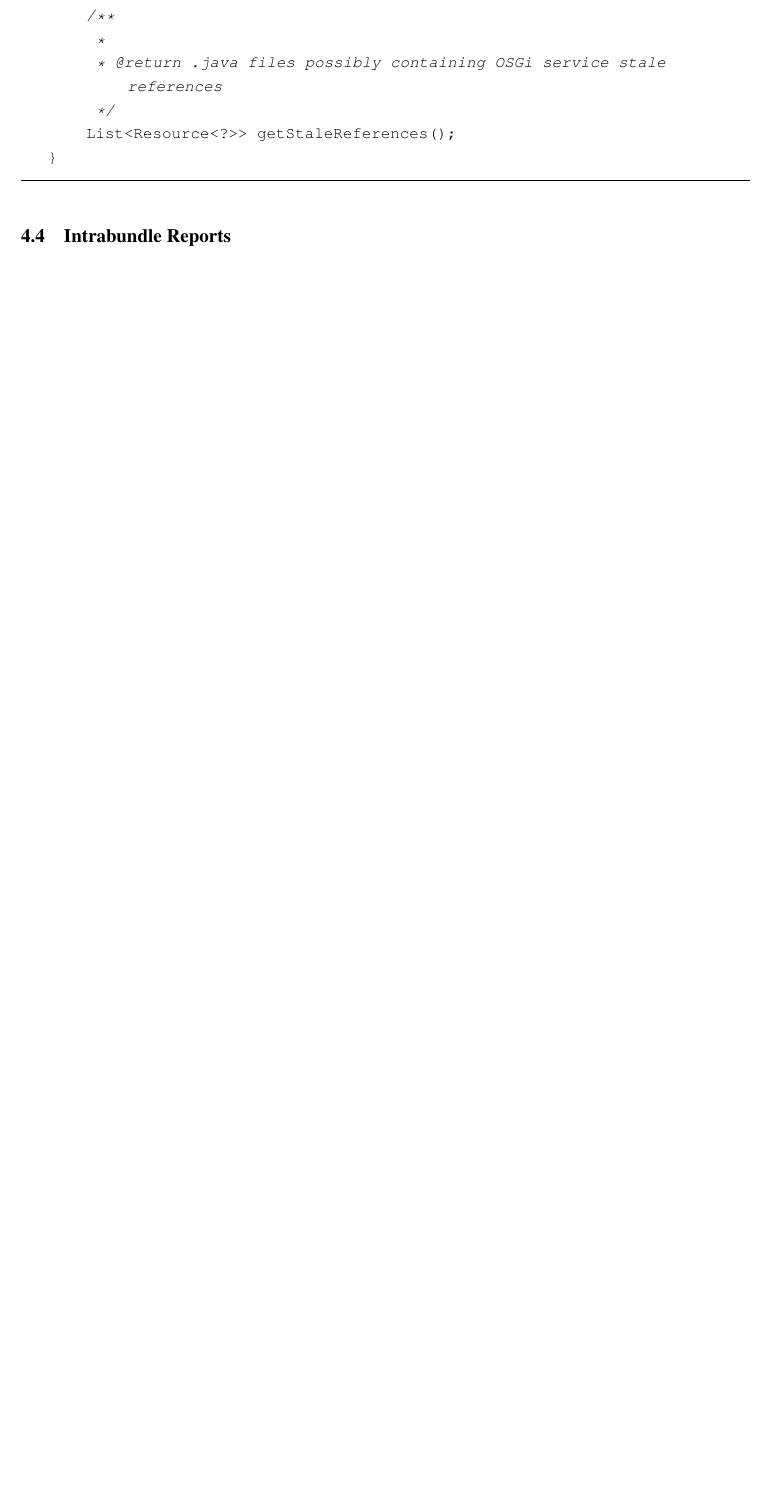
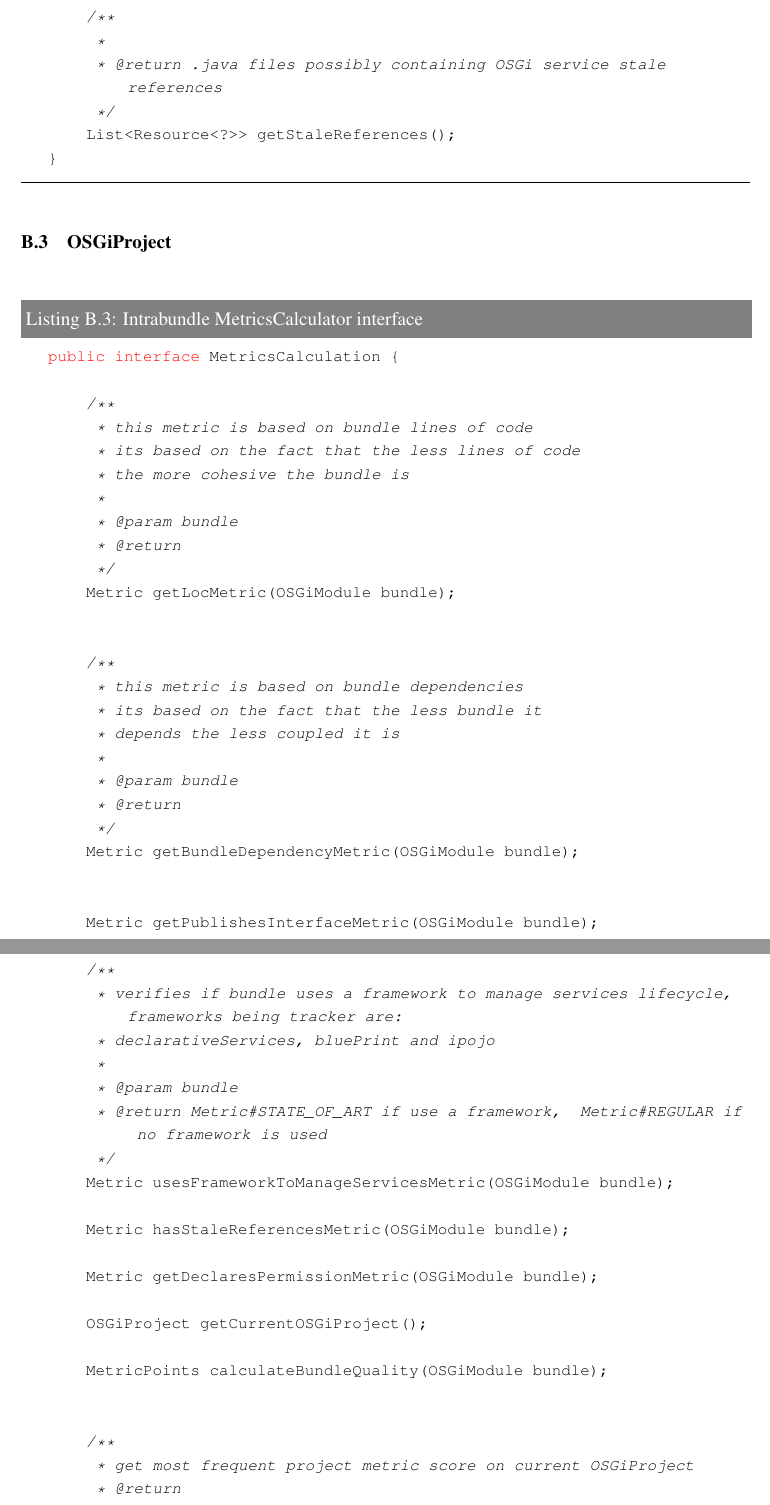
Before and after one commit to rmpestano/intrabundle, a LaTeX thesis (src/docs/intrabundle-thesis.tex, which reads src/docs/6-ch04.tex, src/docs/9-appendix.tex): part of page 43 of 61 before the commit and two parts of pages 62 and 63 of 63 after it, the two joined at a grey line, cut so that both start at the same text, the shorter picture padded with empty space. Compiled offline with pdfLaTeX; a LaTeX package or settings file that is missing is left out.

Commit message:
cosmetics

```diff
--- a/src/docs/6-ch04.tex
+++ b/src/docs/6-ch04.tex
@@ -151,9 +84,3 @@ public interface OSGiModule extends Serializable, Comparable<OSGiModule>{
-     * @return .java files possibly containing OSGi service stale references
-     */
-    List<Resource<?>> getStaleReferences();
-}
-\end{lstlisting}
-\FloatBarrier
 
 
 \section{Intrabundle Reports}
--- a/src/docs/9-appendix.tex
+++ b/src/docs/9-appendix.tex
@@ -74,0 +173,56 @@ Another useful command Intrabundle provides is \emph{osgi-scan}, it search for O
+     * @return .java files possibly containing OSGi service stale references
+     */
+    List<Resource<?>> getStaleReferences();
+}
+\end{lstlisting}
+\FloatBarrier
+
+\section{OSGiProject}
+\begin{lstlisting}[language=java, caption=Intrabundle MetricsCalculator interface]
+public interface MetricsCalculation {
+
+    /**
+     * this metric is based on bundle lines of code
+     * its based on the fact that the less lines of code
+     * the more cohesive the bundle is
+     *
+     * @param bundle
+     * @return
+     */
+    Metric getLocMetric(OSGiModule bundle);
+
+
+    /**
+     * this metric is based on bundle dependencies
+     * its based on the fact that the less bundle it
+     * depends the less coupled it is
+     *
+     * @param bundle
+     * @return
+     */
+    Metric getBundleDependencyMetric(OSGiModule bundle);
+
+
+    Metric getPublishesInterfaceMetric(OSGiModule bundle);
+
+    /**
+     * verifies if bundle uses a framework to manage services lifecycle, frameworks being tracker are:
+     * declarativeServices, bluePrint and ipojo
+     *
+     * @param bundle
+     * @return Metric#STATE_OF_ART if use a framework,  Metric#REGULAR if no framework is used
+     */
+    Metric usesFrameworkToManageServicesMetric(OSGiModule bundle);
+
+    Metric hasStaleReferencesMetric(OSGiModule bundle);
+
+    Metric getDeclaresPermissionMetric(OSGiModule bundle);
+
+    OSGiProject getCurrentOSGiProject();
+
+    MetricPoints calculateBundleQuality(OSGiModule bundle);
+
+
+    /**
+     * get most frequent project metric score on current OSGiProject
+     * @return
```
Also changed, not shown: src/docs/8-conclusion.tex (+1 -1 lines), src/docs/intrabundle-thesis.pdf, src/docs/6-ch04.tex (71 more changed lines), src/docs/9-appendix.tex (117 more changed lines).
